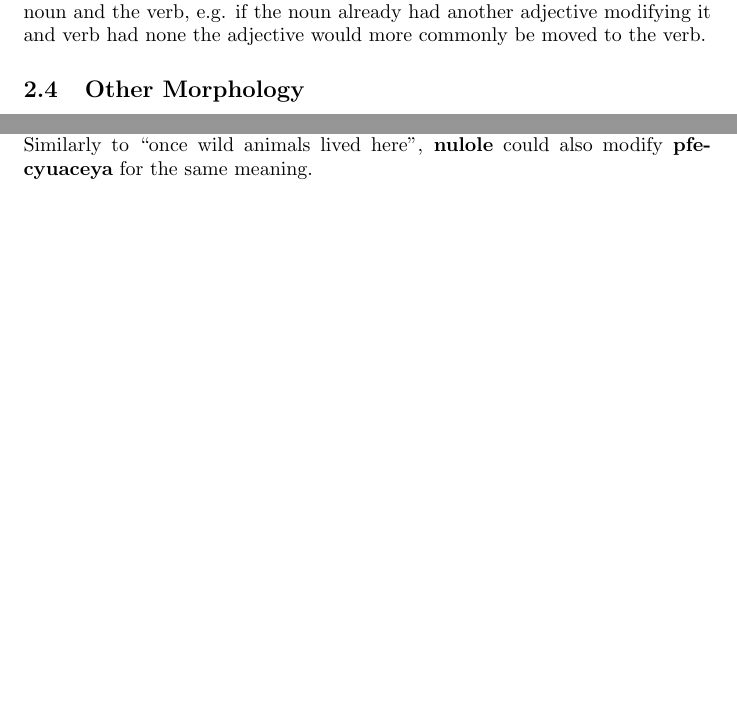
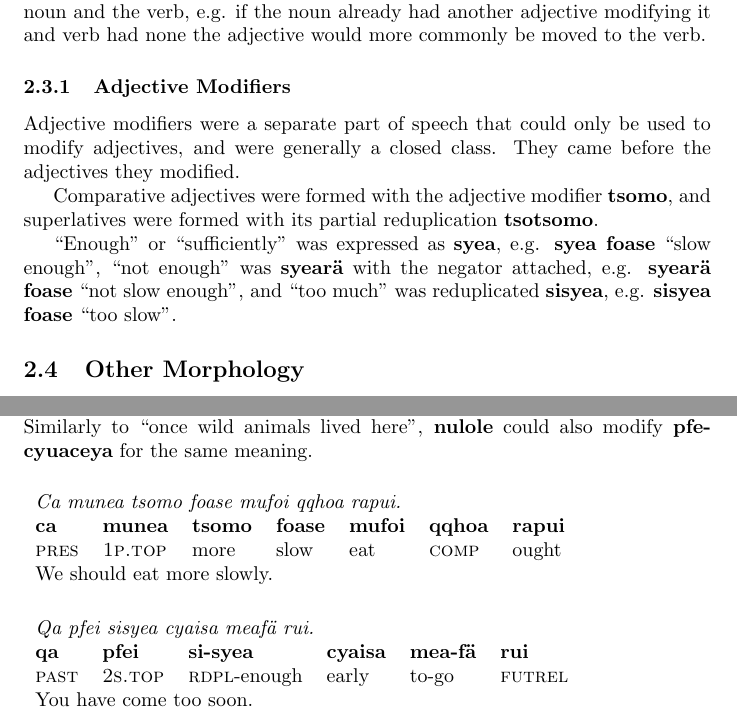
Before and after one commit to faiuwle/qucheanya, a LaTeX document (qucheanya.tex): two parts of pages 9 and 20 of 20 before the commit and two parts of pages 9 and 21 of 21 after it, joined at a grey line, cut so that both start at the same text, the shorter picture padded with empty space. Compiled offline with pdfLaTeX.

Commit message:
Two new sentences, adjective modifiers

```diff
--- a/qucheanya.tex
+++ b/qucheanya.tex
@@ -202,6 +202,14 @@ Aside from this compounding, there was no other verbal morphology of note in the
 
 Adjectives and adverbs were invariant in QuCheanya, not agreeing with any case, number, or tense, and were also not distinguished from each other (a feature QuCheanya shares with most of the natural Cheanya languages as well).  If the word modified a noun, it was an adjective, if it modified a verb it was an adverb.  Some adjectives more commonly modified verbs and other more commonly modified nouns (for example, it was more common for adjectives indicating time and place to modify verbs), but it was grammatical for all of them to modify either.  In some sentences, adjectives could modify either the verb or a noun for the same meaning, particularly if there were only one noun phrase; in this case it was preferred to evenly spread adjectives between the noun and the verb, e.g. if the noun already had another adjective modifying it and verb had none the adjective would more commonly be moved to the verb.
 
+\subsubsection{Adjective Modifiers}
+
+Adjective modifiers were a separate part of speech that could only be used to modify adjectives, and were generally a closed class.  They came before the adjectives they modified.
+
+Comparative adjectives were formed with the adjective modifier \textbf{tsomo}, and superlatives were formed with its partial reduplication \textbf{tsotsomo}.
+
+``Enough'' or ``sufficiently'' was expressed as \textbf{syea}, e.g. \textbf{syea foase} ``slow enough'', ``not enough'' was \textbf{syear\"a} with the negator attached, e.g. \textbf{syear\"a foase} ``not slow enough'', and ``too much'' was reduplicated \textbf{sisyea}, e.g. \textbf{sisyea foase} ``too slow''.
+
 \subsection{Other Morphology}
 
 Some closed-class words in QuCheanya displayed some partial reduplication, typically reduplicating either the first syllable of a longer word, or the consonant and first vowel of a syllable ending in a diphthong.  Syllables that began with a palatal or palatalized consonant were often reduplicated as the non-palatal/ized version of the consonant followed by -i, regardless of what the actual vowel of the syllable was.  Reduplication had a somewhat idiosyncratic meaning.  It is glossed as \textsc{rdpl} in the examples.
@@ -695,4 +707,18 @@ beautiful & flower-\textsc{pres-top.pl} & everwhere & grow \\
 \end{tabular}
 \\
 Similarly to ``once wild animals lived here'', \textbf{nulole} could also modify \textbf{pfecyuaceya} for the same meaning.
+\\[0.5cm]
+\begin{tabular}{l l l l l l l}
+\multicolumn{7}{l}{\emph{Ca munea tsomo foase mufoi qqhoa rapui.}} \\
+\textbf{ca} & \textbf{munea} & \textbf{tsomo} & \textbf{foase} & \textbf{mufoi} & \textbf{qqhoa} & \textbf{rapui} \\
+\textsc{pres} & \textsc{1p.top} & more & slow & eat & \textsc{comp} & ought \\
+\multicolumn{7}{l}{We should eat more slowly.} \\
+\end{tabular}
+\\[0.5cm]
+\begin{tabular}{l l l l l l}
+\multicolumn{6}{l}{\emph{Qa pfei sisyea cyaisa meaf\"a rui.}} \\
+\textbf{qa} & \textbf{pfei} & \textbf{si-syea} & \textbf{cyaisa} & \textbf{mea-f\"a} & \textbf{rui} \\
+\textsc{past} & \textsc{2s.top} & \textsc{rdpl}-enough & early & to-go & \textsc{futrel} \\
+\multicolumn{6}{l}{You have come too soon.} \\
+\end{tabular}
 \end{document}
```
Also changed, not shown: qucheanya.pdf, qucheanya.tex (4 more changed lines).
